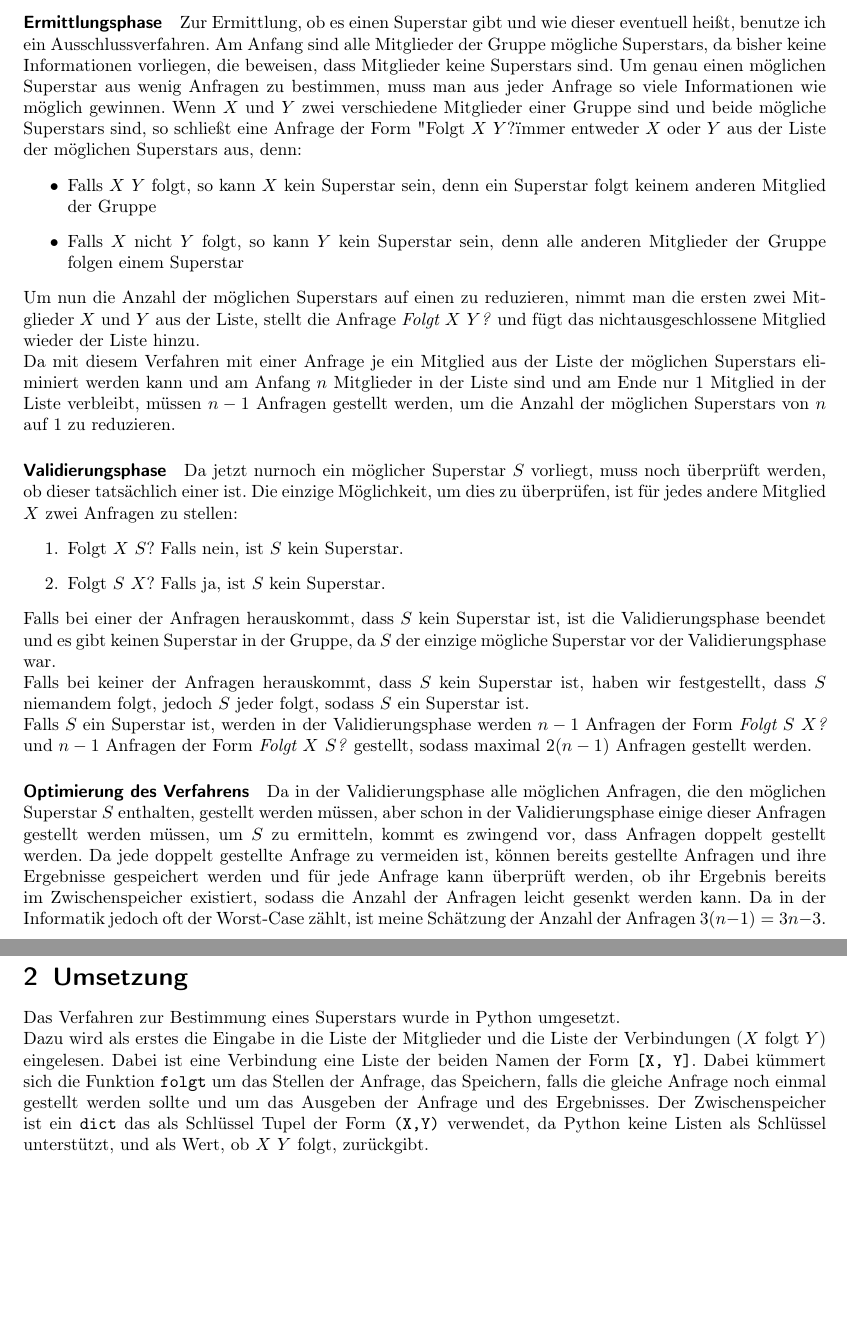
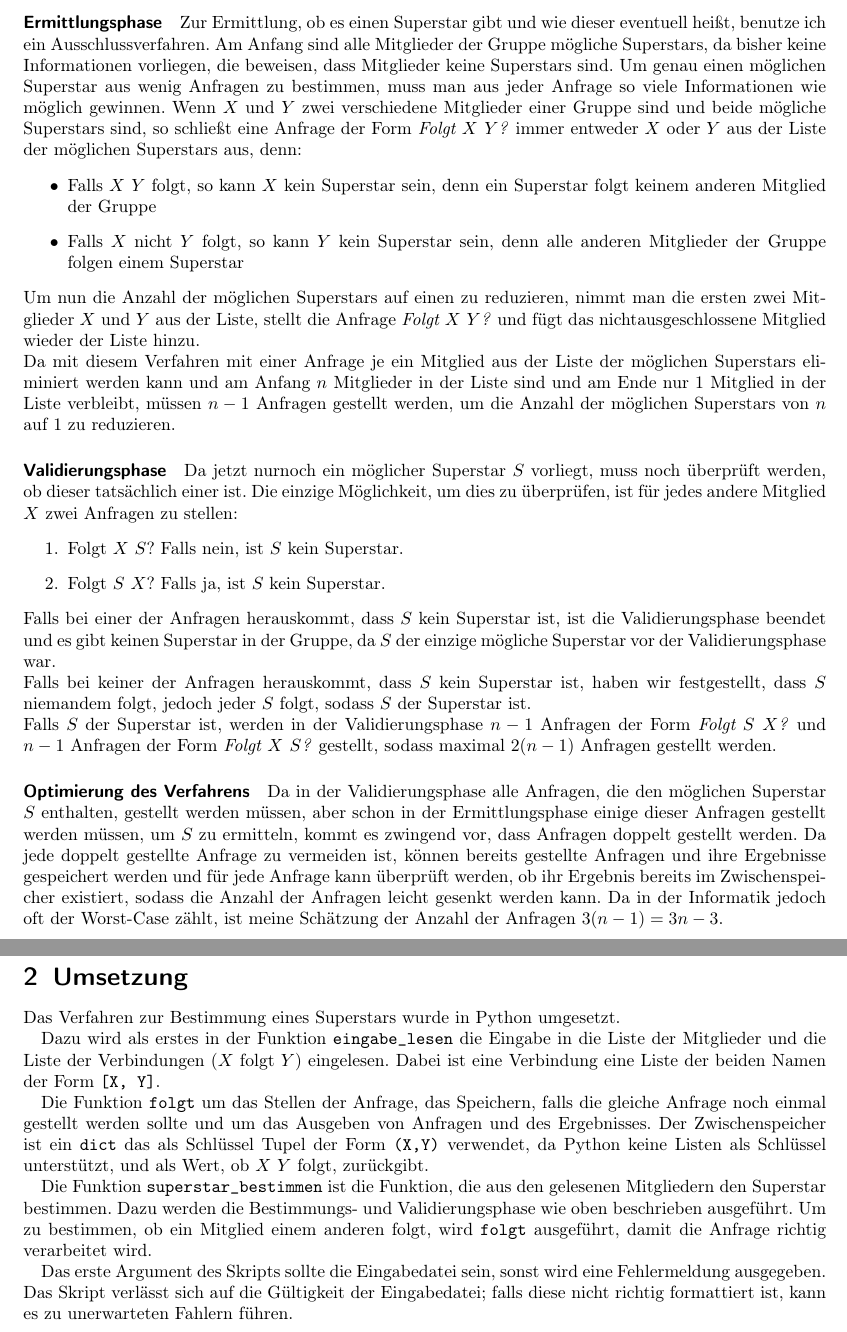
Before and after one commit to poshut/bwinf37-runde1, a LaTeX document (a1-Superstar/Dokumentation/Aufgabe1.tex): two parts of pages 2 and 3 of 5, joined at a grey line, cut so that both start at the same text, the shorter picture padded with empty space. Compiled offline with pdfLaTeX.

Commit message:
1: Convert to softwrap; correct errors

```diff
--- a/a1-Superstar/Dokumentation/Aufgabe1.tex
+++ b/a1-Superstar/Dokumentation/Aufgabe1.tex
@@ -61,83 +61,50 @@
 \clearpage
 
 \section{Lösungsidee}
-Mein Verfahren, um zu ermitteln, ob es einen Superstar gibt und wie dieser heißt ist in zwei
-Phasen unterteilt:
+Mein Verfahren, um zu ermitteln, ob es einen Superstar gibt und wie dieser heißt ist in zwei Phasen unterteilt:
 \begin{enumerate}
-\item In der \textbf{Ermittlungsphase} wird aus der gesamten Gruppe genau eine Person durch ein Ausschlussverfahren
-ermittelt, die ein Superstar sein könnte.
-\item In der \textbf{Validierungsphase} wird überprüft, ob die in der Ermittlungsphase
-ermittelte Person tatsächlich ein Superstar ist.
+\item In der \textbf{Ermittlungsphase} wird aus der gesamten Gruppe genau eine Person durch ein Ausschlussverfahren ermittelt, die ein Superstar sein könnte.
+\item In der \textbf{Validierungsphase} wird überprüft, ob die in der Ermittlungsphase ermittelte Person tatsächlich ein Superstar ist.
 \end{enumerate}
 
 \paragraph{Ermittlungsphase}
-Zur Ermittlung, ob es einen Superstar gibt und wie dieser eventuell heißt, benutze ich
-ein Ausschlussverfahren. Am Anfang sind alle Mitglieder der Gruppe mögliche Superstars,
-da bisher keine Informationen vorliegen, die beweisen, dass Mitglieder keine Superstars
-sind.
-Um genau einen möglichen Superstar aus wenig Anfragen zu bestimmen, muss man aus jeder Anfrage
-so viele Informationen wie möglich gewinnen.
-Wenn $X$ und $Y$ zwei verschiedene Mitglieder einer Gruppe sind und beide mögliche Superstars
-sind, so schließt eine Anfrage der Form "Folgt $X$ $Y$?" immer entweder $X$ oder $Y$ aus der
-Liste der möglichen Superstars aus, denn:
+Zur Ermittlung, ob es einen Superstar gibt und wie dieser eventuell heißt, benutze ich ein Ausschlussverfahren. Am Anfang sind alle Mitglieder der Gruppe mögliche Superstars, da bisher keine Informationen vorliegen, die beweisen, dass Mitglieder keine Superstars sind. Um genau einen möglichen Superstar aus wenig Anfragen zu bestimmen, muss man aus jeder Anfrage so viele Informationen wie möglich gewinnen. Wenn $X$ und $Y$ zwei verschiedene Mitglieder einer Gruppe sind und beide mögliche Superstars sind, so schließt eine Anfrage der Form \textit{Folgt $X$ $Y$?} immer entweder $X$ oder $Y$ aus der Liste der möglichen Superstars aus, denn:
 \begin{itemize}
-  \item Falls $X$ $Y$ folgt, so kann $X$ kein Superstar sein, denn ein Superstar folgt keinem
-  anderen Mitglied der Gruppe
-  \item Falls $X$ nicht $Y$ folgt, so kann $Y$ kein Superstar sein, denn alle anderen Mitglieder
-  der Gruppe folgen einem Superstar
+  \item Falls $X$ $Y$ folgt, so kann $X$ kein Superstar sein, denn ein Superstar folgt keinem anderen Mitglied der Gruppe
+  \item Falls $X$ nicht $Y$ folgt, so kann $Y$ kein Superstar sein, denn alle anderen Mitglieder der Gruppe folgen einem Superstar
 \end{itemize}
-Um nun die Anzahl der möglichen Superstars auf einen zu reduzieren, nimmt man die ersten
-zwei Mitglieder $X$ und $Y$ aus der Liste, stellt die Anfrage \textit{Folgt $X$ $Y$?} und fügt
-das nichtausgeschlossene Mitglied wieder der Liste hinzu.\newline
-Da mit diesem Verfahren mit einer Anfrage je ein Mitglied aus der Liste der möglichen Superstars
-eliminiert werden kann und am Anfang $n$ Mitglieder in der Liste sind und am Ende nur $1$ Mitglied
-in der Liste verbleibt, müssen $n-1$ Anfragen gestellt werden, um die Anzahl der möglichen
-Superstars von $n$ auf $1$ zu reduzieren.
+Um nun die Anzahl der möglichen Superstars auf einen zu reduzieren, nimmt man die ersten zwei Mitglieder $X$ und $Y$ aus der Liste, stellt die Anfrage \textit{Folgt $X$ $Y$?} und fügt das nichtausgeschlossene Mitglied wieder der Liste hinzu.\newline Da mit diesem Verfahren mit einer Anfrage je ein Mitglied aus der Liste der möglichen Superstars eliminiert werden kann und am Anfang $n$ Mitglieder in der Liste sind und am Ende nur $1$ Mitglied in der Liste verbleibt, müssen $n-1$ Anfragen gestellt werden, um die Anzahl der möglichen Superstars von $n$ auf $1$ zu reduzieren.
 
 \paragraph{Validierungsphase}
-Da jetzt nurnoch ein möglicher Superstar $S$ vorliegt, muss noch überprüft werden, ob dieser tatsächlich
-einer ist. Die einzige Möglichkeit, um dies zu überprüfen, ist für jedes andere Mitglied $X$ zwei Anfragen
-zu stellen:
+Da jetzt nurnoch ein möglicher Superstar $S$ vorliegt, muss noch überprüft werden, ob dieser tatsächlich einer ist. Die einzige Möglichkeit, um dies zu überprüfen, ist für jedes andere Mitglied $X$ zwei Anfragen zu stellen:
 \begin{enumerate}
 \item Folgt $X$ $S$? Falls nein, ist $S$ kein Superstar.
 \item Folgt $S$ $X$? Falls ja, ist $S$ kein Superstar.
 \end{enumerate}
-Falls bei einer der Anfragen herauskommt, dass $S$ kein Superstar ist, ist die Validierungsphase
-beendet und es gibt keinen Superstar in der Gruppe, da $S$ der einzige mögliche Superstar
-vor der Validierungsphase war.\newline
-Falls bei keiner der Anfragen herauskommt, dass $S$ kein Superstar ist, haben wir festgestellt,
-dass $S$ niemandem folgt, jedoch $S$ jeder folgt, sodass $S$ ein Superstar ist.\newline
-Falls $S$ ein Superstar ist, werden in der Validierungsphase werden $n-1$ Anfragen der Form
-\textit{Folgt $S$ $X$?} und $n-1$ Anfragen der Form \textit{Folgt $X$ $S$?} gestellt, sodass maximal $2(n-1)$
-Anfragen gestellt werden.
+Falls bei einer der Anfragen herauskommt, dass $S$ kein Superstar ist, ist die Validierungsphase beendet und es gibt keinen Superstar in der Gruppe, da $S$ der einzige mögliche Superstar vor der Validierungsphase war.\newline
+Falls bei keiner der Anfragen herauskommt, dass $S$ kein Superstar ist, haben wir festgestellt, dass $S$ niemandem folgt, jedoch jeder $S$ folgt, sodass $S$ der Superstar ist.\newline Falls $S$ der Superstar ist, werden in der Validierungsphase $n-1$ Anfragen der Form \textit{Folgt $S$ $X$?} und $n-1$ Anfragen der Form \textit{Folgt $X$ $S$?} gestellt, sodass maximal $2(n-1)$ Anfragen gestellt werden.
 
 \paragraph{Optimierung des Verfahrens}
-Da in der Validierungsphase alle möglichen Anfragen, die den möglichen Superstar $S$
-enthalten, gestellt werden müssen, aber schon in der Validierungsphase einige dieser Anfragen
-gestellt werden müssen, um $S$ zu ermitteln, kommt es zwingend vor, dass Anfragen doppelt
-gestellt werden. Da jede doppelt gestellte Anfrage zu vermeiden ist, können bereits gestellte
-Anfragen und ihre Ergebnisse gespeichert werden und für jede Anfrage kann überprüft werden,
-ob ihr Ergebnis bereits im Zwischenspeicher existiert, sodass die Anzahl der Anfragen leicht gesenkt
-werden kann. Da in der Informatik jedoch oft der Worst-Case zählt, ist meine Schätzung der Anzahl der Anfragen $3(n-1) = 3n-3$.
+Da in der Validierungsphase alle Anfragen, die den möglichen Superstar $S$ enthalten, gestellt werden müssen, aber schon in der Ermittlungsphase einige dieser Anfragen gestellt werden müssen, um $S$ zu ermitteln, kommt es zwingend vor, dass Anfragen doppelt gestellt werden. Da jede doppelt gestellte Anfrage zu vermeiden ist, können bereits gestellte Anfragen und ihre Ergebnisse gespeichert werden und für jede Anfrage kann überprüft werden, ob ihr Ergebnis bereits im Zwischenspeicher existiert, sodass die Anzahl der Anfragen leicht gesenkt werden kann. Da in der Informatik jedoch oft der Worst-Case zählt, ist meine Schätzung der Anzahl der Anfragen $3(n-1) = 3n-3$.
 
 \clearpage
 
 
 \section{Umsetzung}
-Das Verfahren zur Bestimmung eines Superstars wurde in Python umgesetzt.\newline
-Dazu wird als erstes die Eingabe in die Liste der Mitglieder und die Liste der Verbindungen
-($X$ folgt $Y$) eingelesen. Dabei ist eine Verbindung eine Liste der beiden Namen der Form
-\texttt{[X, Y]}. Dabei kümmert sich die Funktion \texttt{folgt} um das Stellen der Anfrage,
-das Speichern, falls die gleiche Anfrage noch einmal gestellt werden sollte und um das Ausgeben
-der Anfrage und des Ergebnisses. Der Zwischenspeicher ist ein \texttt{dict} das als Schlüssel
-Tupel der Form \texttt{(X,Y)} verwendet, da Python keine Listen als Schlüssel unterstützt,
-und als Wert, ob $X$ $Y$ folgt, zurückgibt.
+Das Verfahren zur Bestimmung eines Superstars wurde in Python umgesetzt.
+
+Dazu wird als erstes in der Funktion \texttt{eingabe\_lesen} die Eingabe in die Liste der Mitglieder und die Liste der Verbindungen ($X$ folgt $Y$) eingelesen. Dabei ist eine Verbindung eine Liste der beiden Namen der Form \texttt{[X, Y]}.
+
+Die Funktion \texttt{folgt} um das Stellen der Anfrage, das Speichern, falls die gleiche Anfrage noch einmal gestellt werden sollte und um das Ausgeben von Anfragen und des Ergebnisses. Der Zwischenspeicher ist ein \texttt{dict} das als Schlüssel Tupel der Form \texttt{(X,Y)} verwendet, da Python keine Listen als Schlüssel unterstützt, und als Wert, ob $X$ $Y$ folgt, zurückgibt.
+
+Die Funktion \texttt{superstar\_bestimmen} ist die Funktion, die aus den gelesenen Mitgliedern den Superstar bestimmen. Dazu werden die Bestimmungs- und Validierungsphase wie oben beschrieben ausgeführt. Um zu bestimmen, ob ein Mitglied einem anderen folgt, wird \texttt{folgt} ausgeführt, damit die Anfrage richtig verarbeitet wird.
+
+Das erste Argument des Skripts sollte die Eingabedatei sein, sonst wird eine Fehlermeldung ausgegeben. Das Skript verlässt sich auf die Gültigkeit der Eingabedatei; falls diese nicht richtig formattiert ist, kann es zu unerwarteten Fahlern führen.
 
 \clearpage
 
 \section{Beispiele}
-Die erste Zeile ist nicht Teil des Programms, sondern dient zur Illustration, wie das Skript aufgerufen werden sollte.
-Die letzte leere Zeile und das \$ soll zeigen, dass die Ausgabe hier endet.\newline
+Die erste Zeile ist nicht Teil des Programms, sondern dient zur Illustration, wie das Skript aufgerufen werden sollte. Die letzte leere Zeile und das \$ soll zeigen, dass die Ausgabe hier endet.\newline
 
 Beispiel 1 von der bwinf-Webseite:
 \begin{lstlisting}
```
Also changed, not shown: a1-Superstar/Dokumentation/Aufgabe1.pdf, a1-Superstar/Dokumentation/Aufgabe1.tex (9 more changed lines).
